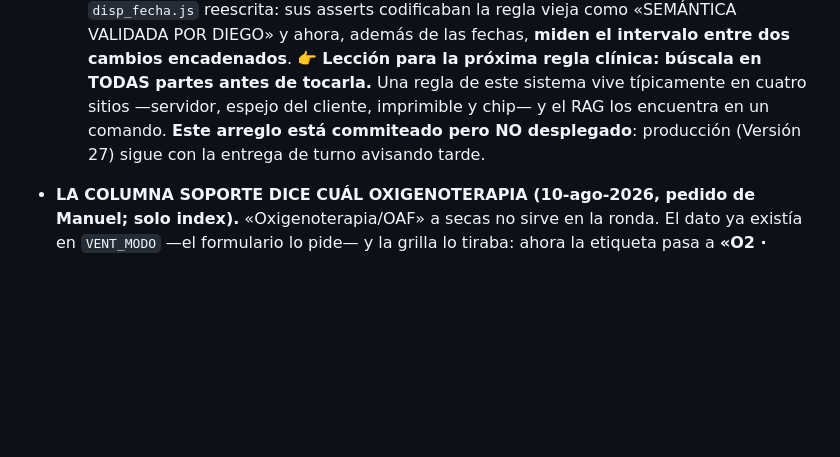
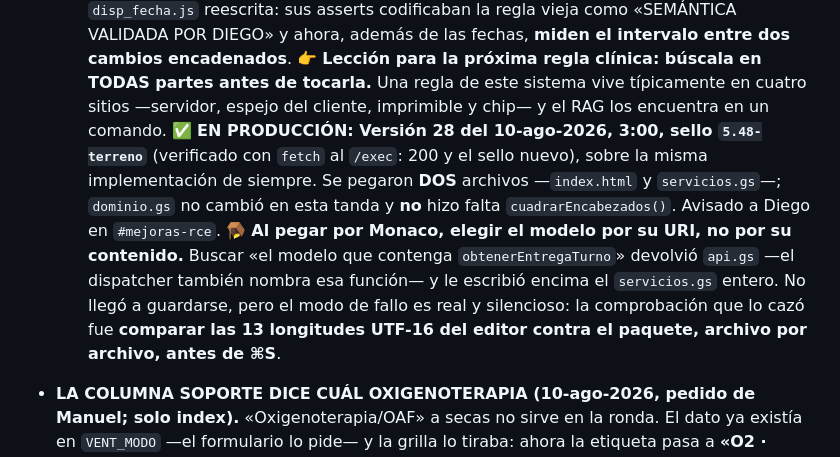
Before and after one commit to diegonicolasmelo-cell/RCE-KINE, a Markdown page: CLAUDE.md, the part around the change. GitHub-like rendering; blank space fills up the shorter version.

Commit message:
Bitácora: Versión 28 en producción y la trampa de pegar por contenido
Producción sirve 5.48-terreno (verificado con fetch al /exec), sobre la misma
implementación de siempre. Queda anotada la trampa nueva: al pegar por Monaco,
elegir el modelo por URI y no por contenido — buscar «el que contenga
obtenerEntregaTurno» devuelve api.gs, porque el dispatcher también la nombra, y
le escribe encima servicios.gs entero. Lo cazó comparar las 13 longitudes UTF-16
del editor contra el paquete antes de guardar.

Co-Authored-By: Claude Opus 5 <noreply@anthropic.com>

```diff
--- a/CLAUDE.md
+++ b/CLAUDE.md
@@ -349,8 +349,18 @@ ya trae vivas + archivadas); no hubo cambios de servidor.
     👉 **Lección para la próxima regla clínica: búscala en TODAS partes antes de
     tocarla.** Una regla de este sistema vive típicamente en cuatro sitios
     —servidor, espejo del cliente, imprimible y chip— y el RAG los encuentra en
-    un comando. **Este arreglo está commiteado pero NO desplegado**: producción
-    (Versión 27) sigue con la entrega de turno avisando tarde.
+    un comando.
+    ✅ **EN PRODUCCIÓN: Versión 28 del 10-ago-2026, 3:00, sello `5.48-terreno`**
+    (verificado con `fetch` al `/exec`: 200 y el sello nuevo), sobre la misma
+    implementación de siempre. Se pegaron **DOS** archivos —`index.html` y
+    `servicios.gs`—; `dominio.gs` no cambió en esta tanda y **no** hizo falta
+    `cuadrarEncabezados()`. Avisado a Diego en `#mejoras-rce`.
+    🪤 **Al pegar por Monaco, elegir el modelo por su URI, no por su contenido.**
+    Buscar «el modelo que contenga `obtenerEntregaTurno`» devolvió `api.gs`
+    —el dispatcher también nombra esa función— y le escribió encima el
+    `servicios.gs` entero. No llegó a guardarse, pero el modo de fallo es real y
+    silencioso: la comprobación que lo cazó fue **comparar las 13 longitudes
+    UTF-16 del editor contra el paquete, archivo por archivo, antes de ⌘S**.
 
 - **LA COLUMNA SOPORTE DICE CUÁL OXIGENOTERAPIA (10-ago-2026, pedido de Manuel;
   solo index).** «Oxigenoterapia/OAF» a secas no sirve en la ronda. El dato ya
```
